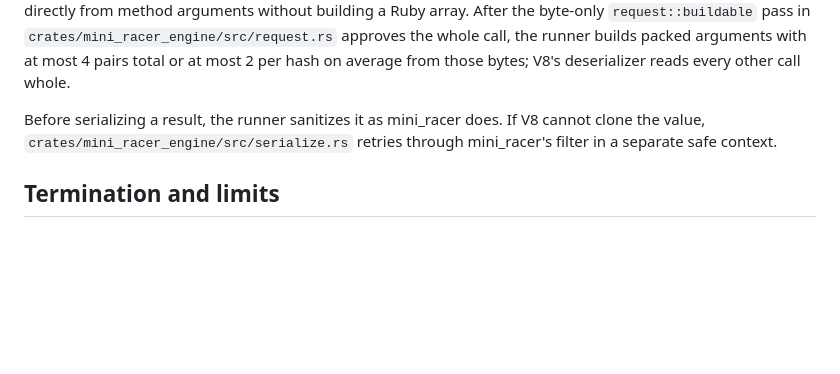
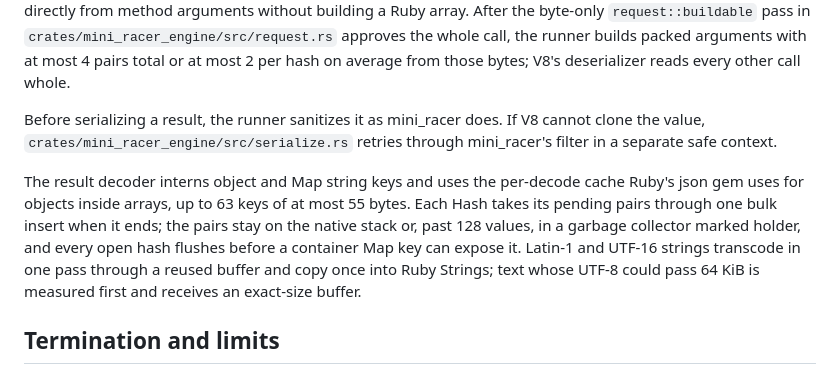
Before and after one commit to andymai/mini_racer_rs, a Markdown page: ARCHITECTURE.md, the part around the change. GitHub-like rendering; blank space fills up the shorter version.

Commit message:
docs: describe interned keys, one bulk insert per Hash and one-pass transcoding

```diff
--- a/ARCHITECTURE.md
+++ b/ARCHITECTURE.md
@@ -34,6 +34,8 @@ Arguments to `Context#call` travel in the other direction. `ext/mini_racer_rs/sr
 Primitive results, including small integers, heap numbers other than NaN, strings, booleans, null, and undefined, are written byte for byte by `serialize::primitive` in `crates/mini_racer_engine/src/serialize.rs` as V8's serializer writes them; other results go through V8's serializer. The encoder writes `[name, *args]` directly from method arguments without building a Ruby array. After the byte-only `request::buildable` pass in `crates/mini_racer_engine/src/request.rs` approves the whole call, the runner builds packed arguments with at most 4 pairs total or at most 2 per hash on average from those bytes; V8's deserializer reads every other call whole.
 
 Before serializing a result, the runner sanitizes it as mini_racer does. If V8 cannot clone the value, `crates/mini_racer_engine/src/serialize.rs` retries through mini_racer's filter in a separate safe context.
+
+The result decoder interns object and Map string keys and uses the per-decode cache Ruby's json gem uses for objects inside arrays, up to 63 keys of at most 55 bytes. Each Hash takes its pending pairs through one bulk insert when it ends; the pairs stay on the native stack or, past 128 values, in a garbage collector marked holder, and every open hash flushes before a container Map key can expose it. Latin-1 and UTF-16 strings transcode in one pass through a reused buffer and copy once into Ruby Strings; text whose UTF-8 could pass 64 KiB is measured first and receives an exact-size buffer.
 
 ## Termination and limits
 
```
